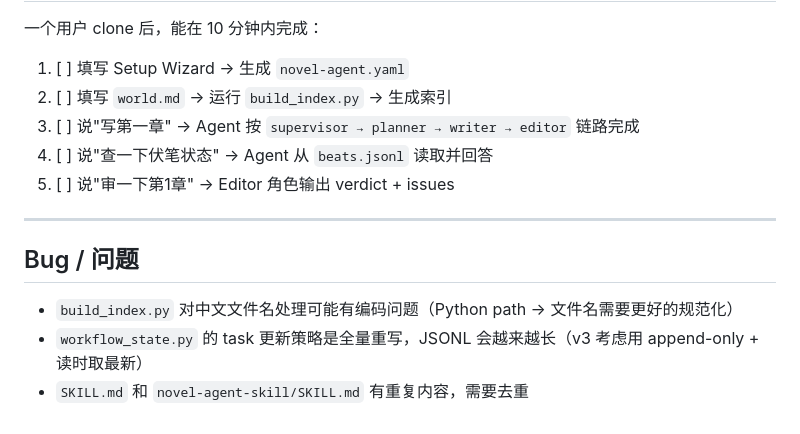
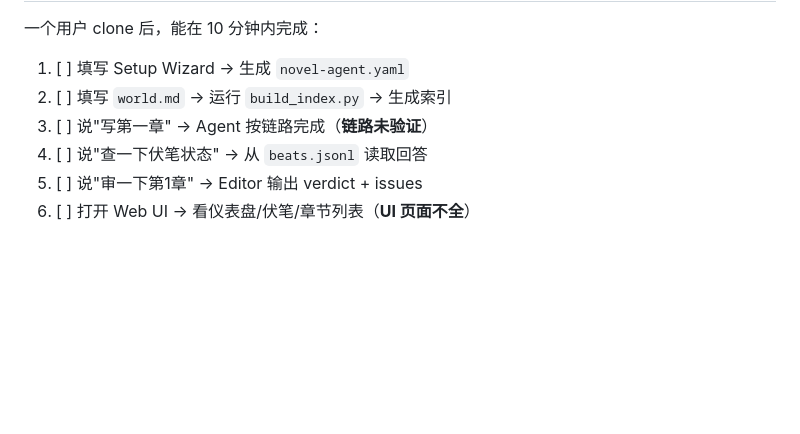
Before and after one commit to huxiuzh-ops/huxiuzhi-novel-agent, a Markdown page: TODO.md, the part around one of its changes. Rendered like a GitHub page; blank space fills up the shorter version.

```diff
--- a/TODO.md
+++ b/TODO.md
@@ -57,14 +71,7 @@
 
 1. [ ] 填写 Setup Wizard → 生成 `novel-agent.yaml`
 2. [ ] 填写 `world.md` → 运行 `build_index.py` → 生成索引
-3. [ ] 说"写第一章" → Agent 按 `supervisor → planner → writer → editor` 链路完成
-4. [ ] 说"查一下伏笔状态" → Agent 从 `beats.jsonl` 读取并回答
-5. [ ] 说"审一下第1章" → Editor 角色输出 verdict + issues
-
----
-
-## Bug / 问题
-
-- `build_index.py` 对中文文件名处理可能有编码问题（Python path → 文件名需要更好的规范化）
-- `workflow_state.py` 的 task 更新策略是全量重写，JSONL 会越来越长（v3 考虑用 append-only + 读时取最新）
-- `SKILL.md` 和 `novel-agent-skill/SKILL.md` 有重复内容，需要去重
+3. [ ] 说"写第一章" → Agent 按链路完成（**链路未验证**）
+4. [ ] 说"查一下伏笔状态" → 从 `beats.jsonl` 读取回答
+5. [ ] 说"审一下第1章" → Editor 输出 verdict + issues
+6. [ ] 打开 Web UI → 看仪表盘/伏笔/章节列表（**UI 页面不全**）
```
Also changed, not shown: other parts of TODO.md (+36 -22 lines).
